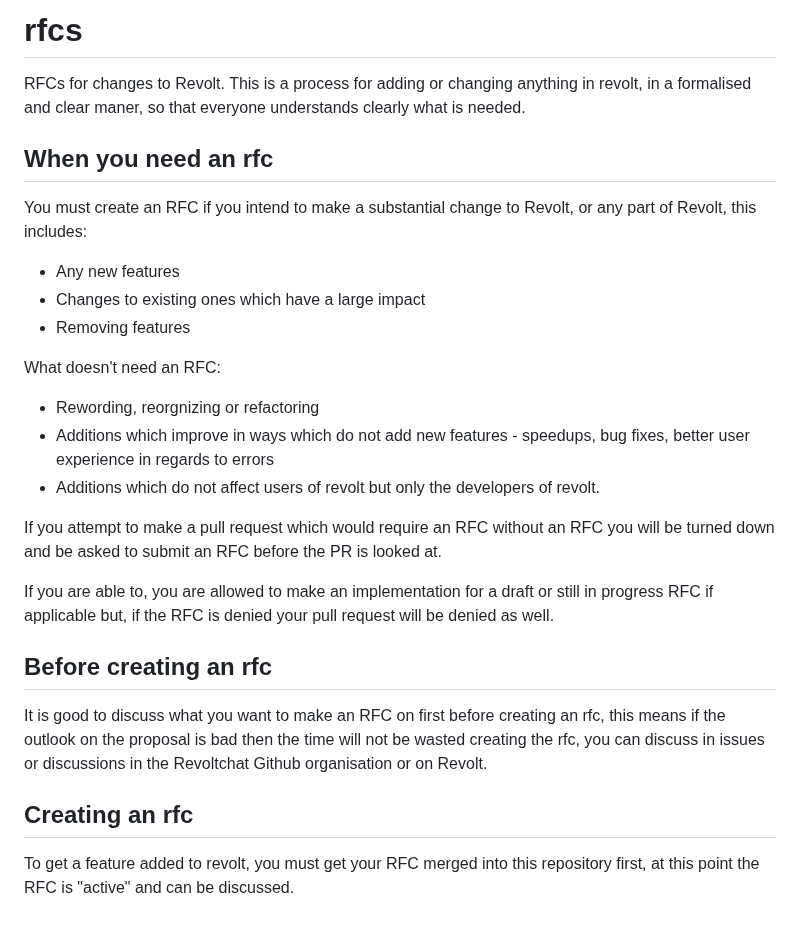
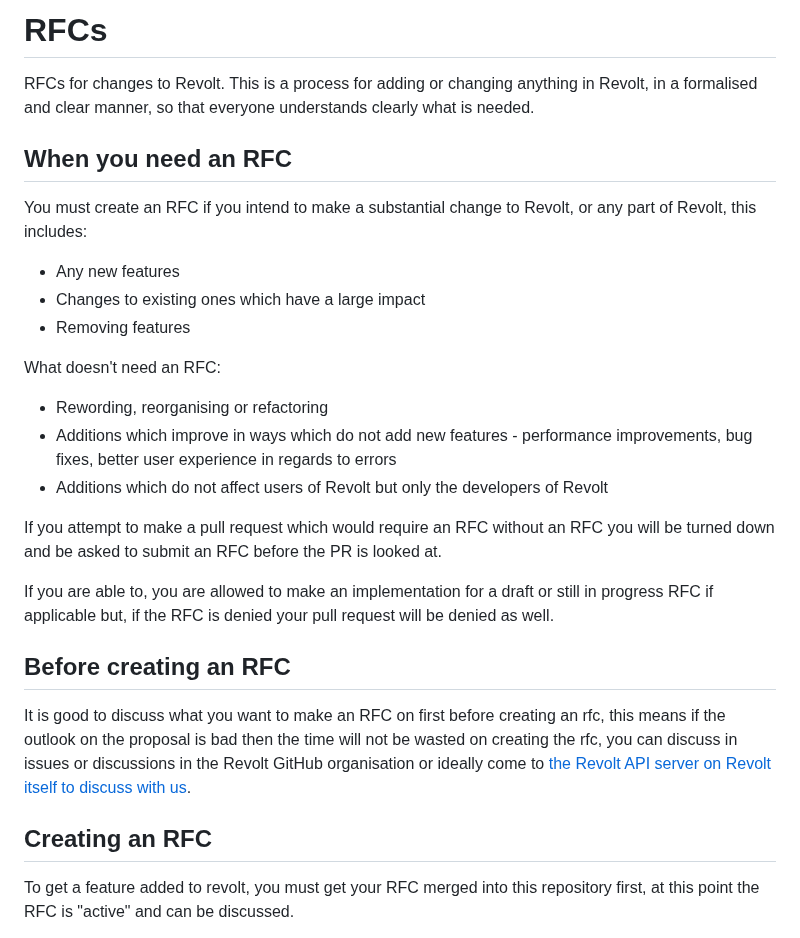
Before and after one commit to revoltchat/rfcs, a Markdown page: README.md, the part around one of its changes. Drawn GitHub-style.

Commit message:
chore: minor grammatical changes

```diff
--- a/README.md
+++ b/README.md
@@ -1,7 +1,7 @@
-# rfcs
-RFCs for changes to Revolt. This is a process for adding or changing anything in revolt, in a formalised and clear maner, so that everyone understands clearly what is needed.
+# RFCs
+RFCs for changes to Revolt. This is a process for adding or changing anything in Revolt, in a formalised and clear manner, so that everyone understands clearly what is needed.
 
-## When you need an rfc
+## When you need an RFC
 
 You must create an RFC if you intend to make a substantial change to Revolt, or any part of Revolt, this includes:
 
@@ -10,19 +10,19 @@ You must create an RFC if you intend to make a substantial change to Revolt, or
 - Removing features
 
 What doesn't need an RFC:
-- Rewording, reorgnizing or refactoring
-- Additions which improve in ways which do not add new features - speedups, bug fixes, better user experience in regards to errors
-- Additions which do not affect users of revolt but only the developers of revolt.
+- Rewording, reorganising or refactoring
+- Additions which improve in ways which do not add new features - performance improvements, bug fixes, better user experience in regards to errors
+- Additions which do not affect users of Revolt but only the developers of Revolt
 
 If you attempt to make a pull request which would require an RFC without an RFC you will be turned down and be asked to submit an RFC before the PR is looked at.
 
 If you are able to, you are allowed to make an implementation for a draft or still in progress RFC if applicable but, if the RFC is denied your pull request will be denied as well.
 
-## Before creating an rfc
+## Before creating an RFC
 
-It is good to discuss what you want to make an RFC on first before creating an rfc, this means if the outlook on the proposal is bad then the time will not be wasted creating the rfc, you can discuss in issues or discussions in the Revoltchat Github organisation or on Revolt.
+It is good to discuss what you want to make an RFC on first before creating an rfc, this means if the outlook on the proposal is bad then the time will not be wasted on creating the rfc, you can discuss in issues or discussions in the Revolt GitHub organisation or ideally come to [the Revolt API server on Revolt itself to discuss with us](https://rvlt.gg/API).
 
-## Creating an rfc
+## Creating an RFC
 
 To get a feature added to revolt, you must get your RFC merged into this repository first, at this point the RFC is "active" and can be discussed.
 
```
Also changed, not shown: other parts of README.md (+2 -2 lines).
